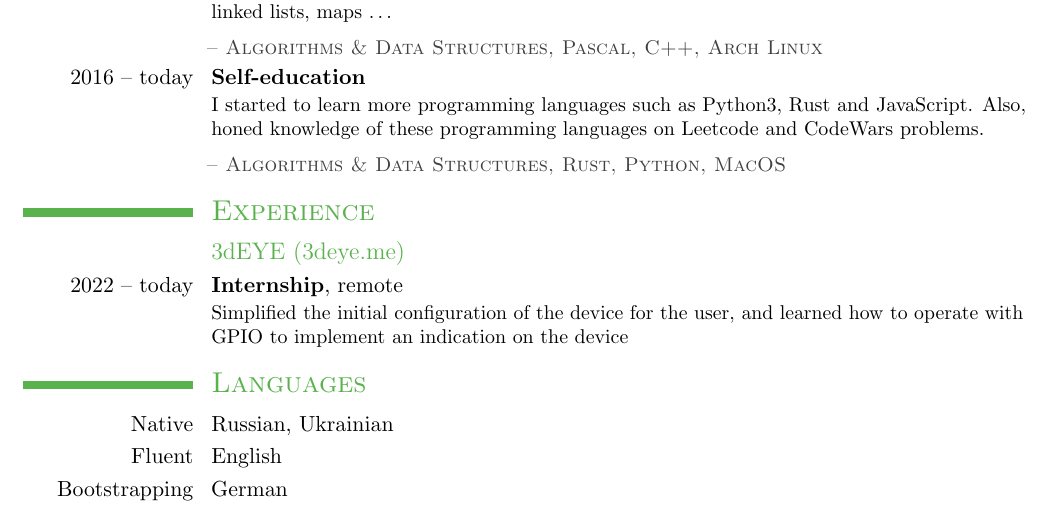
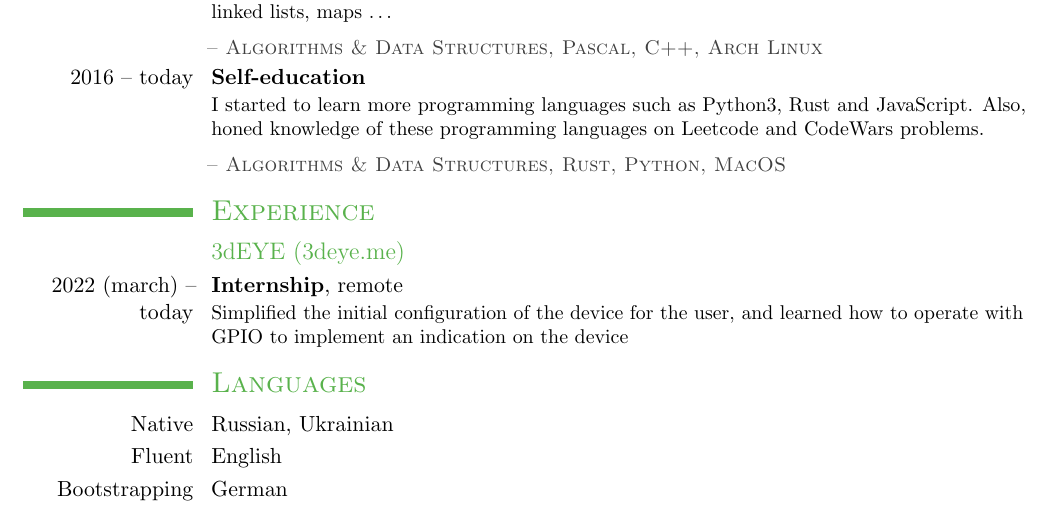
Before and after one commit to frolvanya/resume, a LaTeX CV (resume.tex, which reads experience.tex): part of the page, cut so that both start at the same text. The pictures show the PDF file resume.pdf that the author committed with the source.

Commit message:
sofia's date fixes

```diff
--- a/experience.tex
+++ b/experience.tex
@@ -1,6 +1,6 @@
 \section{\textsc{Experience}}
 
 \subsection{3dEYE (3deye.me)}
-\cventry{2022 -- today}{Internship}{}{remote}{}{%
+\cventry{2022 (march) -- today}{Internship}{}{remote}{}{%
     Simplified the initial configuration of the device for the user, and learned how to operate with GPIO to implement an indication on the device
 }
```
Also changed, not shown: resume.pdf, 3 other files.
